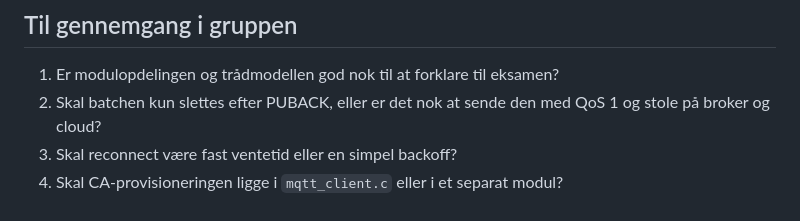
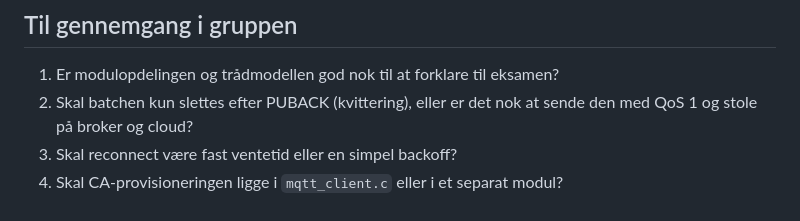
Before and after one commit to mwsk75996/AITSM, a Markdown page: Simple/README.md, the part around the change. Drawn GitHub-style.

Commit message:
Forklar PUBACK som kvittering i spørgsmålene til gruppen

```diff
--- a/Simple/README.md
+++ b/Simple/README.md
@@ -102,7 +102,7 @@ Listen føres løbende og bruges i rapporten.
 ## Til gennemgang i gruppen
 
 1. Er modulopdelingen og trådmodellen god nok til at forklare til eksamen?
-2. Skal batchen kun slettes efter PUBACK, eller er det nok at sende den med
+2. Skal batchen kun slettes efter PUBACK (kvittering), eller er det nok at sende den med
    QoS 1 og stole på broker og cloud?
 3. Skal reconnect være fast ventetid eller en simpel backoff?
 4. Skal CA-provisioneringen ligge i `mqtt_client.c` eller i et separat modul?
```
